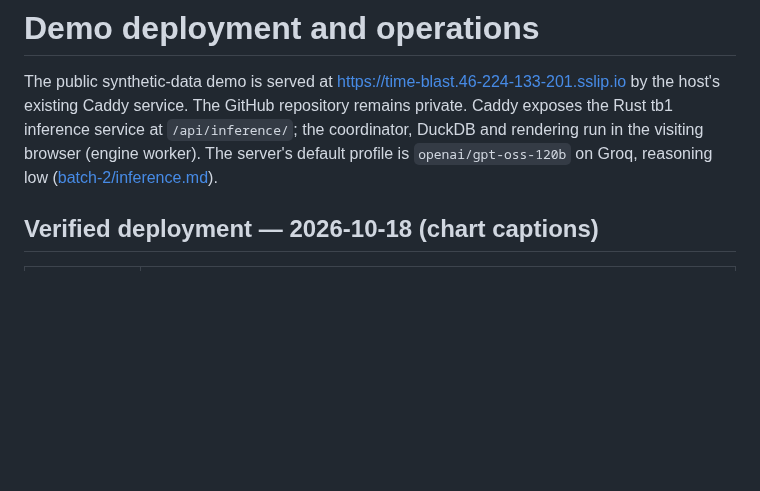
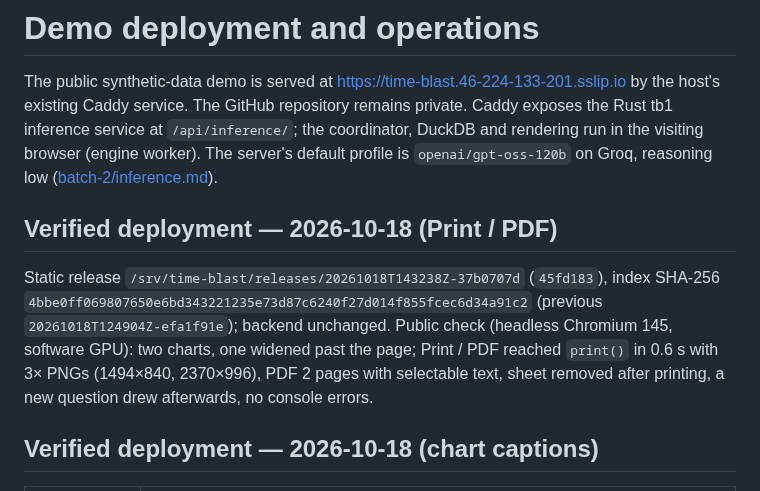
Before and after one commit to comino/time-blast, a Markdown page: deploy/README.md, the part around the change. Drawn GitHub-style; blank space fills up the shorter version.

Commit message:
Docs: record the Print / PDF release
Co-Authored-By: Claude Opus 5.5 <noreply@anthropic.com>

```diff
--- a/deploy/README.md
+++ b/deploy/README.md
@@ -6,6 +6,15 @@ The GitHub repository remains private. Caddy exposes the Rust tb1 inference serv
 `/api/inference/`; the coordinator, DuckDB and rendering run in the visiting browser
 (engine worker). The server's default profile is `openai/gpt-oss-120b` on Groq, reasoning low
 ([batch-2/inference.md](../docs/batch-2/inference.md)).
+
+## Verified deployment — 2026-10-18 (Print / PDF)
+
+Static release `/srv/time-blast/releases/20261018T143238Z-37b0707d` (`45fd183`), index SHA-256
+`4bbe0ff069807650e6bd343221235e73d87c6240f27d014f855fcec6d34a91c2` (previous
+`20261018T124904Z-efa1f91e`); backend unchanged. Public check (headless Chromium 145, software GPU):
+two charts, one widened past the page; Print / PDF reached `print()` in 0.6 s with 3× PNGs
+(1494×840, 2370×996), PDF 2 pages with selectable text, sheet removed after printing, a new question
+drew afterwards, no console errors.
 
 ## Verified deployment — 2026-10-18 (chart captions)
 
```
